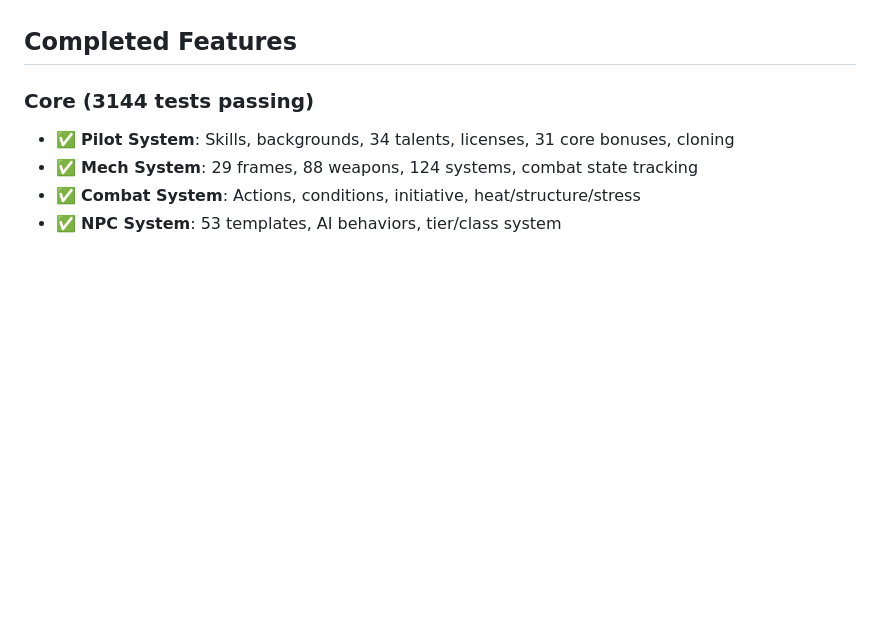
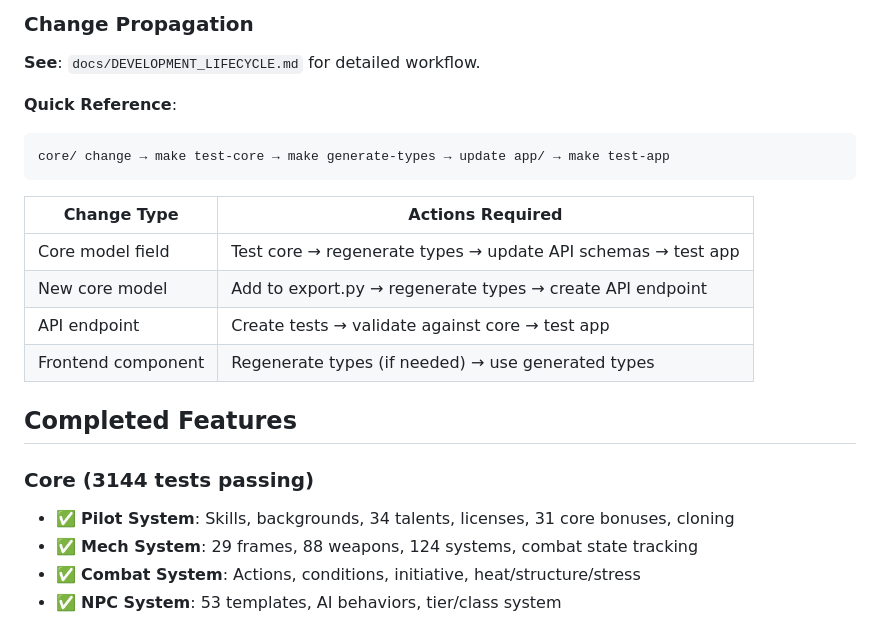
Before and after one commit to riefer02/trpg-llm-playground, a Markdown page: AGENTS.md, the part around one of its changes. Rendered like a GitHub page; blank space fills up the shorter version.

````diff
--- a/AGENTS.md
+++ b/AGENTS.md
@@ -285,3 +342,18 @@ Backend tests use in-memory SQLite (no Docker needed).
+### Change Propagation
+
+**See**: `docs/DEVELOPMENT_LIFECYCLE.md` for detailed workflow.
+
+**Quick Reference**:
+```
+core/ change → make test-core → make generate-types → update app/ → make test-app
+```
+
+| Change Type | Actions Required |
+|-------------|------------------|
+| Core model field | Test core → regenerate types → update API schemas → test app |
+| New core model | Add to export.py → regenerate types → create API endpoint |
+| API endpoint | Create tests → validate against core → test app |
+| Frontend component | Regenerate types (if needed) → use generated types |
 
 ## Completed Features
 
````
Also changed, not shown: other parts of AGENTS.md (+60 -3 lines), docs/DEVELOPMENT_LIFECYCLE.md (added, +473 -0 lines).
